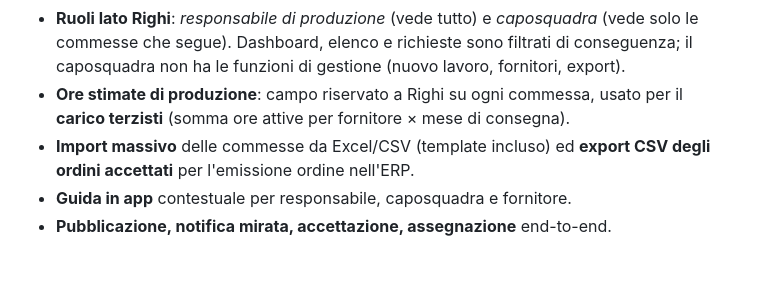
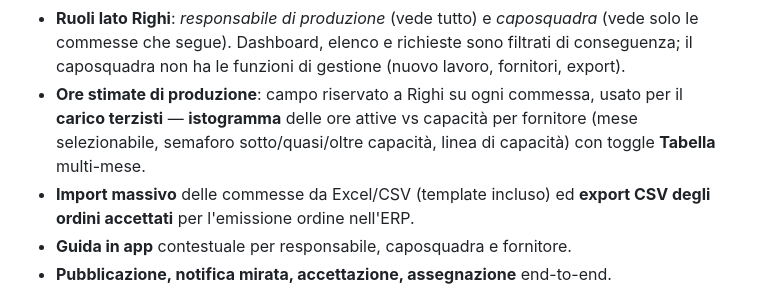
Before and after one commit to LucaRighiNet/Default, a Markdown page: portale-fornitori/PIANO_PRODOTTO.md, the part around the change. GitHub-like rendering; blank space fills up the shorter version.

```diff
--- a/portale-fornitori/PIANO_PRODOTTO.md
+++ b/portale-fornitori/PIANO_PRODOTTO.md
@@ -78,7 +78,9 @@ Di conseguenza il prodotto è progettato attorno a due driver:
   di conseguenza; il caposquadra non ha le funzioni di gestione (nuovo lavoro,
   fornitori, export).
 - **Ore stimate di produzione**: campo riservato a Righi su ogni commessa, usato
-  per il **carico terzisti** (somma ore attive per fornitore × mese di consegna).
+  per il **carico terzisti** — **istogramma** delle ore attive vs capacità per
+  fornitore (mese selezionabile, semaforo sotto/quasi/oltre capacità, linea di
+  capacità) con toggle **Tabella** multi-mese.
 - **Import massivo** delle commesse da Excel/CSV (template incluso) ed **export
   CSV degli ordini accettati** per l'emissione ordine nell'ERP.
 - **Guida in app** contestuale per responsabile, caposquadra e fornitore.
```
Also changed, not shown: portale-fornitori/LEGGIMI.md (+4 -1 lines).
